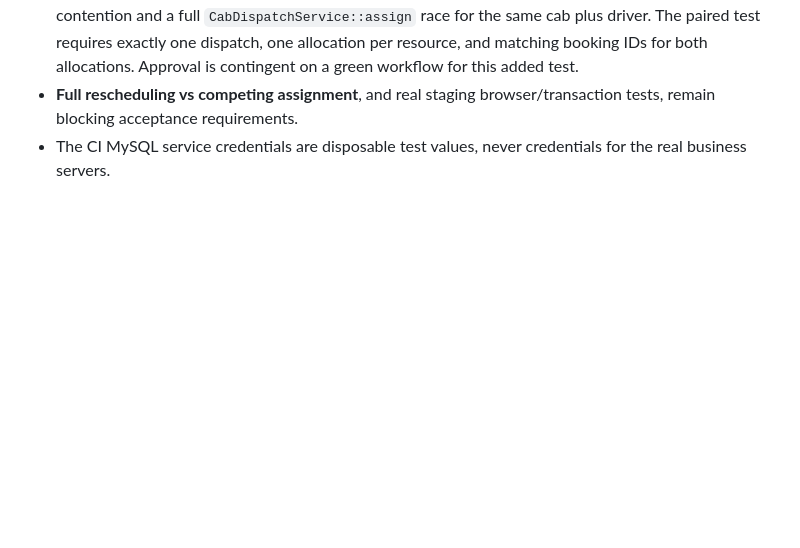
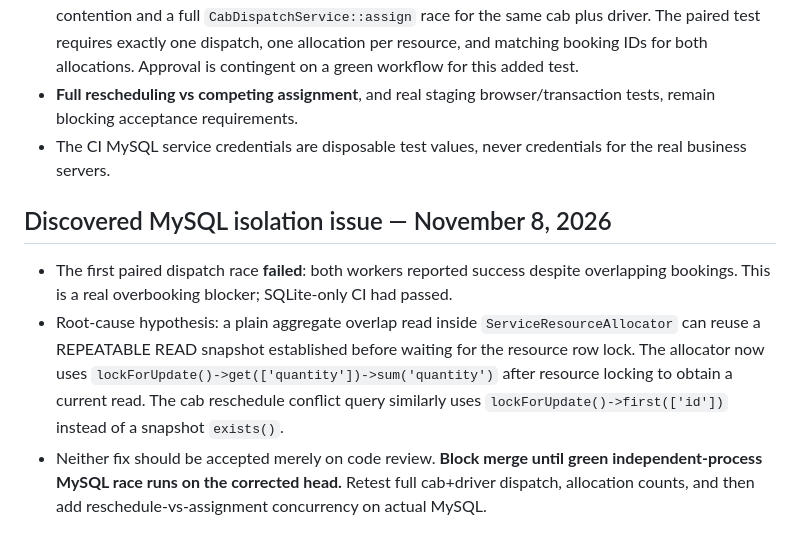
Before and after one commit to kgsanjay/gkwhizwheel, a Markdown page: docs/requirements/ISSUE-56-STAGING-ACCEPTANCE-CHECKLIST.md, the part around the change. GitHub-like rendering; blank space fills up the shorter version.

Commit message:
docs #56: record real MySQL overbooking failure and locking-read fix verification gate

```diff
--- a/docs/requirements/ISSUE-56-STAGING-ACCEPTANCE-CHECKLIST.md
+++ b/docs/requirements/ISSUE-56-STAGING-ACCEPTANCE-CHECKLIST.md
@@ -50,3 +50,10 @@
 - The MySQL workflow now includes **two distinct cross-process races**: allocator capacity-one contention and a full `CabDispatchService::assign` race for the same cab plus driver. The paired test requires exactly one dispatch, one allocation per resource, and matching booking IDs for both allocations. Approval is contingent on a green workflow for this added test.
 - **Full rescheduling vs competing assignment**, and real staging browser/transaction tests, remain blocking acceptance requirements.
 - The CI MySQL service credentials are disposable test values, never credentials for the real business servers.
+
+
+## Discovered MySQL isolation issue — November 8, 2026
+
+- The first paired dispatch race **failed**: both workers reported success despite overlapping bookings. This is a real overbooking blocker; SQLite-only CI had passed.
+- Root-cause hypothesis: a plain aggregate overlap read inside `ServiceResourceAllocator` can reuse a REPEATABLE READ snapshot established before waiting for the resource row lock. The allocator now uses `lockForUpdate()->get(['quantity'])->sum('quantity')` after resource locking to obtain a current read. The cab reschedule conflict query similarly uses `lockForUpdate()->first(['id'])` instead of a snapshot `exists()`.
+- Neither fix should be accepted merely on code review. **Block merge until green independent-process MySQL race runs on the corrected head.** Retest full cab+driver dispatch, allocation counts, and then add reschedule-vs-assignment concurrency on actual MySQL.
```
